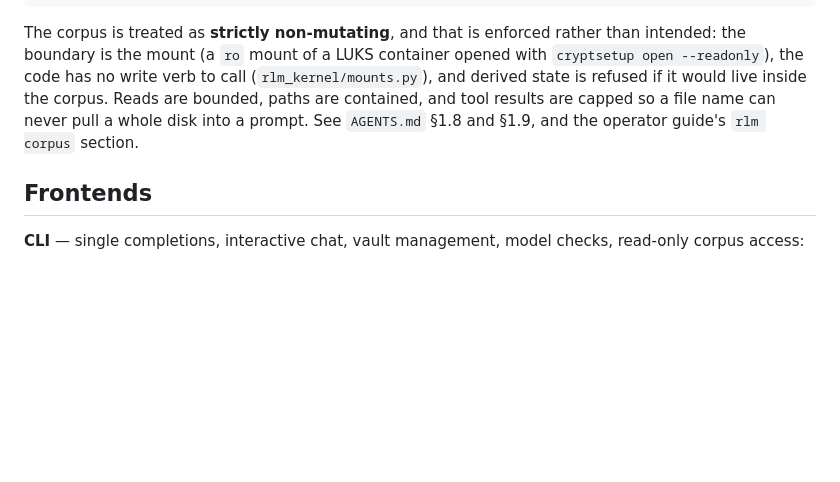
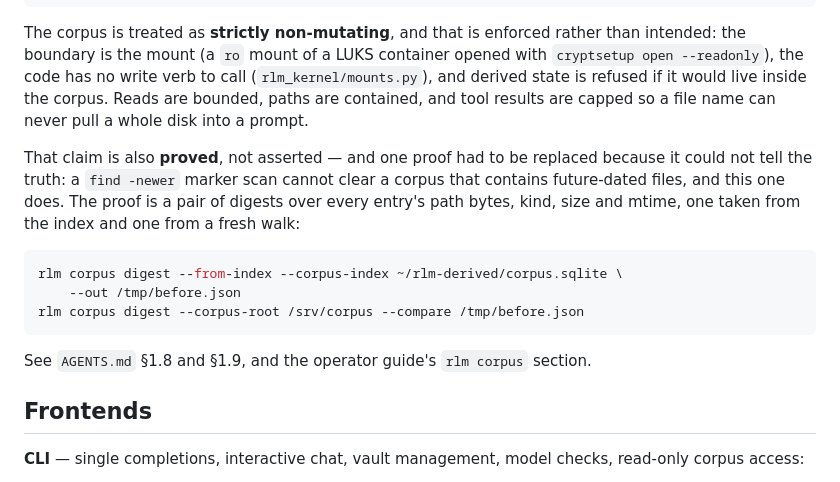
Before and after one commit to mizahnyx/rlm_for_local, a Markdown page: README.md, the part around the change. Drawn GitHub-style; blank space fills up the shorter version.

Commit message:
docs: the read-only proof is a digest comparison, and a marker scan cannot clear this corpus
README, AGENTS.md 2 and the operator guide now name the commands that produce the proof, and say why the marker form is not usable here: the drive contains future-dated entries (the first one found is stamped ten years ahead), so 'newer than the marker' is true forever.

Verified: doc lint 0 problems across 17 documents.

````diff
--- a/README.md
+++ b/README.md
@@ -176,8 +176,21 @@ than intended: the boundary is the mount (a `ro` mount of a LUKS container opene
 with `cryptsetup open --readonly`), the code has no write verb to call
 (`rlm_kernel/mounts.py`), and derived state is refused if it would live inside
 the corpus. Reads are bounded, paths are contained, and tool results are capped so
-a file name can never pull a whole disk into a prompt. See `AGENTS.md` §1.8 and
-§1.9, and the operator guide's `rlm corpus` section.
+a file name can never pull a whole disk into a prompt.
+
+That claim is also **proved**, not asserted — and one proof had to be replaced
+because it could not tell the truth: a `find -newer` marker scan cannot clear a
+corpus that contains future-dated files, and this one does. The proof is a pair
+of digests over every entry's path bytes, kind, size and mtime, one taken from the
+index and one from a fresh walk:
+
+```bash
+rlm corpus digest --from-index --corpus-index ~/rlm-derived/corpus.sqlite \
+    --out /tmp/before.json
+rlm corpus digest --corpus-root /srv/corpus --compare /tmp/before.json
+```
+
+See `AGENTS.md` §1.8 and §1.9, and the operator guide's `rlm corpus` section.
 
 ## Frontends
 
````
Also changed, not shown: AGENTS.md (+8 -0 lines).
